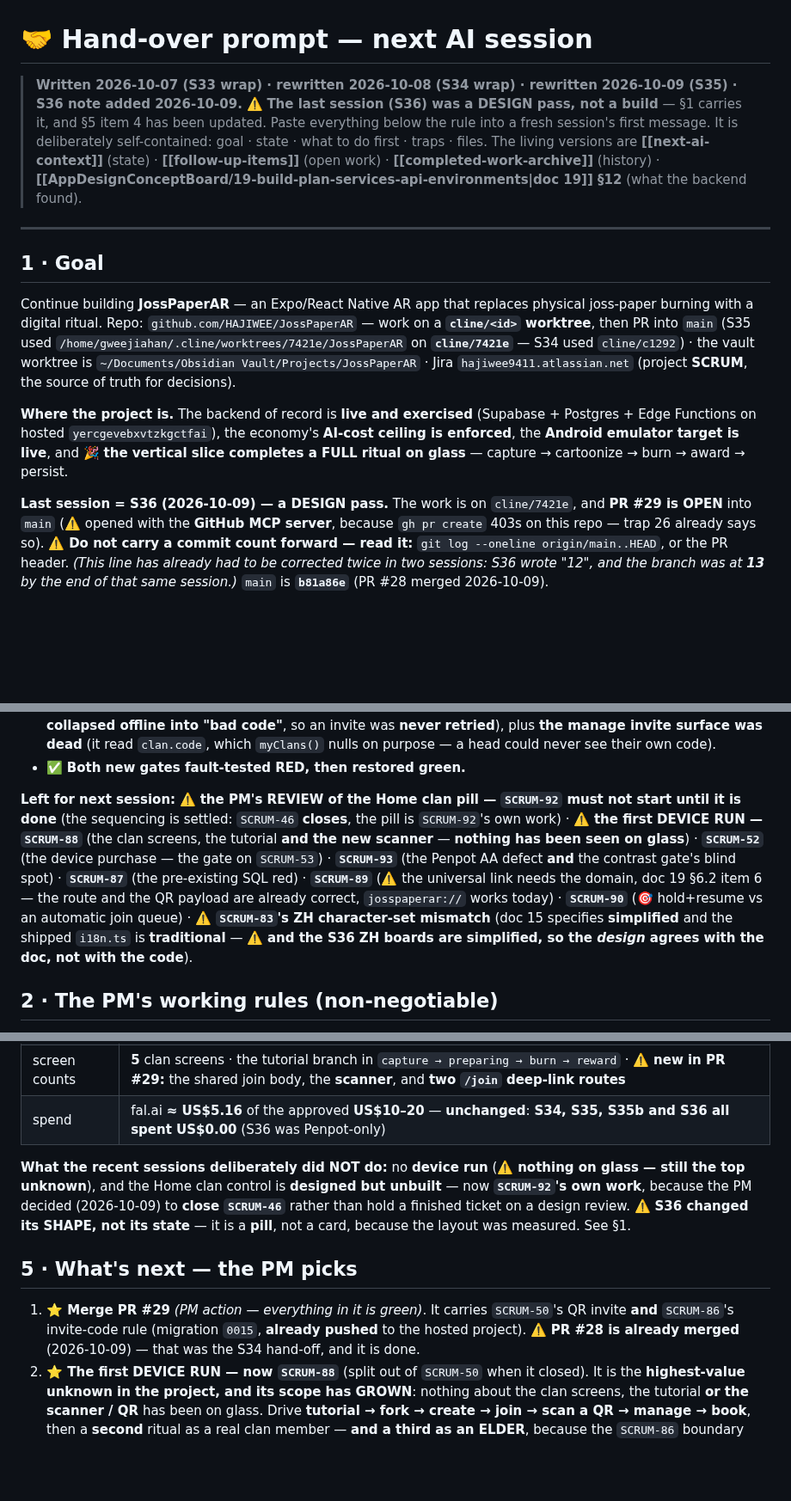
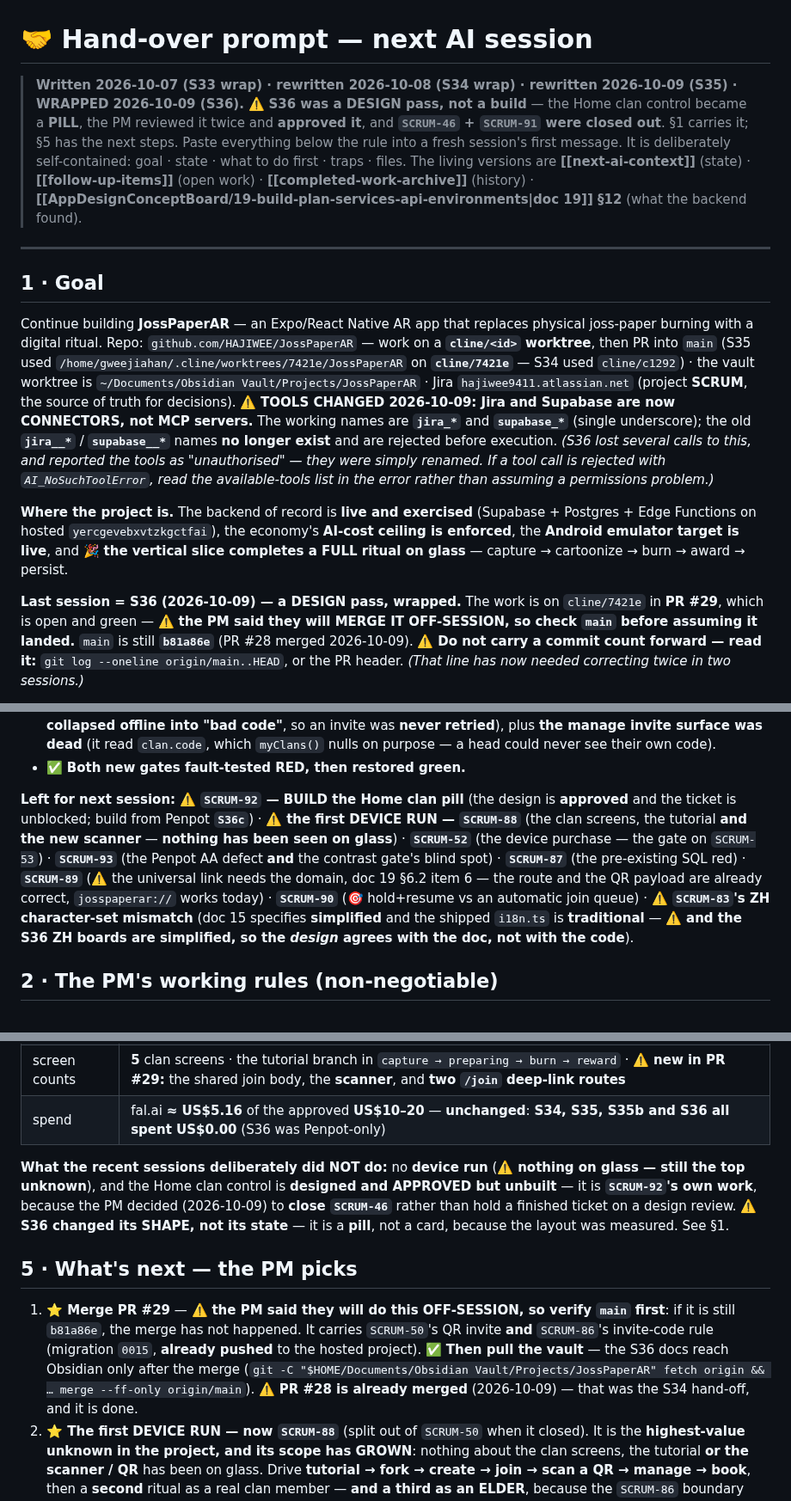
Before and after one commit to HAJIWEE/JossPaperAR, a Markdown page: handover-prompt.md, 3 parts joined by grey strips. Shown at 86% size. Drawn GitHub-style; blank space fills up the shorter version.

Commit message:
docs(S36 wrap): Jira closed out, and the hand-over rewritten for the S36 session close
JIRA (all via the connector, now that jira_* is reachable again):

  SCRUM-46 -> DONE. The last Scope item (Home is clan-scoped) was SPLIT OUT, not cut - transferred verbatim to SCRUM-92. Everything else was already merged in main (PR #28). Recorded that the SCRUM-92->blocks->SCRUM-46 link is stale-but-permanent, because the Jira API has createIssueLink and no delete-link.

  SCRUM-91 -> DONE. Answered as option B (close 46, the pill is its own work).

  SCRUM-92 commented: the design is APPROVED; build from Penpot S36c; S36/S36b carry defects; do not build a switcher; acceptance still needs the device (SCRUM-88).

  SCRUM-50 annotated: its code is on PR #29, which the PM will merge OFF-SESSION, so main does not carry it yet.

  Sprint audit: project = SCRUM AND sprint is EMPTY AND statusCategory = "In Progress" returns NOTHING.

OBSIDIAN: the vault is the MAIN WORKTREE of this same repo (git worktree list shows it as [main]). It was 18 commits behind, so it was FAST-FORWARDED de18ee1 -> b81a86e - Obsidian now carries everything merged except PR #29. It was NOT committed to: writing there would be writing main. The S36 docs reach the vault with one ff-only merge after PR #29 lands.

HANDOVER: rewritten for the wrap. Adds the fact that Jira and Supabase are now CONNECTORS (jira_*/supabase_*, single underscore) and that jira__*/supabase__* no longer exist - S36 lost calls to that and misreported it as an auth failure. Notes the vault is main and how to sync it.

```diff
--- a/handover-prompt.md
+++ b/handover-prompt.md
@@ -1,6 +1,6 @@
 # 🤝 Hand-over prompt — next AI session
 
-> **Written 2026-10-07 (S33 wrap) · rewritten 2026-10-08 (S34 wrap) · rewritten 2026-10-09 (S35) · S36 note added 2026-10-09.** ⚠️ **The last session (S36) was a DESIGN pass, not a build** — §1 carries it, and §5 item 4 has been updated. Paste everything below the rule into a fresh session's first message.
+> **Written 2026-10-07 (S33 wrap) · rewritten 2026-10-08 (S34 wrap) · rewritten 2026-10-09 (S35) · WRAPPED 2026-10-09 (S36).** ⚠️ **S36 was a DESIGN pass, not a build** — the Home clan control became a **PILL**, the PM reviewed it twice and **approved it**, and **`SCRUM-46` + `SCRUM-91` were closed out**. §1 carries it; §5 has the next steps. Paste everything below the rule into a fresh session's first message.
 > It is deliberately self-contained: goal · state · what to do first · traps · files.
 > The living versions are **[[next-ai-context]]** (state) · **[[follow-up-items]]** (open work) · **[[completed-work-archive]]** (history) · **[[AppDesignConceptBoard/19-build-plan-services-api-environments|doc 19]] §12** (what the backend found).
 
@@ -8,9 +8,9 @@
 
 ## 1 · Goal
 
-Continue building **JossPaperAR** — an Expo/React Native AR app that replaces physical joss-paper burning with a digital ritual. Repo: `github.com/HAJIWEE/JossPaperAR` — work on a **`cline/<id>` worktree**, then PR into `main` (S35 used `/home/gweejiahan/.cline/worktrees/7421e/JossPaperAR` on **`cline/7421e`** — S34 used `cline/c1292`) · the vault worktree is `~/Documents/Obsidian Vault/Projects/JossPaperAR` · Jira `hajiwee9411.atlassian.net` (project **SCRUM**, the source of truth for decisions).
+Continue building **JossPaperAR** — an Expo/React Native AR app that replaces physical joss-paper burning with a digital ritual. Repo: `github.com/HAJIWEE/JossPaperAR` — work on a **`cline/<id>` worktree**, then PR into `main` (S35 used `/home/gweejiahan/.cline/worktrees/7421e/JossPaperAR` on **`cline/7421e`** — S34 used `cline/c1292`) · the vault worktree is `~/Documents/Obsidian Vault/Projects/JossPaperAR` · Jira `hajiwee9411.atlassian.net` (project **SCRUM**, the source of truth for decisions). ⚠️ **TOOLS CHANGED 2026-10-09: Jira and Supabase are now CONNECTORS, not MCP servers.** The working names are **`jira_*`** and **`supabase_*`** (single underscore); the old **`jira__*`** / **`supabase__*`** names **no longer exist** and are rejected before execution. *(S36 lost several calls to this, and reported the tools as "unauthorised" — they were simply renamed. If a tool call is rejected with `AI_NoSuchToolError`, read the available-tools list in the error rather than assuming a permissions problem.)*
 
 **Where the project is.** The backend of record is **live and exercised** (Supabase + Postgres + Edge Functions on hosted `yercgevebxvtzkgctfai`), the economy's **AI-cost ceiling is enforced**, the **Android emulator target is live**, and 🎉 **the vertical slice completes a FULL ritual on glass** — capture → cartoonize → burn → award → persist.
 
-**Last session = S36 (2026-10-09) — a DESIGN pass.** The work is on `cline/7421e`, and **PR #29 is OPEN** into `main` (⚠️ opened with the **GitHub MCP server**, because `gh pr create` 403s on this repo — trap 26 already says so). ⚠️ **Do not carry a commit count forward — read it:** `git log --oneline origin/main..HEAD`, or the PR header. *(This line has already had to be corrected twice in two sessions: S36 wrote "12", and the branch was at **13** by the end of that same session.)* `main` is **`b81a86e`** (PR #28 merged 2026-10-09).
+**Last session = S36 (2026-10-09) — a DESIGN pass, wrapped.** The work is on `cline/7421e` in **PR #29**, which is open and green — ⚠️ **the PM said they will MERGE IT OFF-SESSION, so check `main` before assuming it landed.** `main` is still **`b81a86e`** (PR #28 merged 2026-10-09). ⚠️ **Do not carry a commit count forward — read it:** `git log --oneline origin/main..HEAD`, or the PR header. *(That line has now needed correcting twice in two sessions.)*
 
@@ -25,7 +27,7 @@ What S35 delivered:
 - ⚠️ **FOUR defects fixed** — **three found by writing the intent down as a test** (a nine-character code was **truncated** rather than refused · the scan duplicate check compared **raw payloads** · the join screen **collapsed offline into "bad code"**, so an invite was **never retried**), plus **the manage invite surface was dead** (it read `clan.code`, which `myClans()` nulls on purpose — a head could never see their own code).
 - ✅ **Both new gates fault-tested RED, then restored green.**
 
-**Left for next session:** ⚠️ **the PM's REVIEW of the Home clan pill — `SCRUM-92` must not start until it is done** (the sequencing is settled: `SCRUM-46` **closes**, the pill is `SCRUM-92`'s own work) · ⚠️ **the first DEVICE RUN — `SCRUM-88`** (the clan screens, the tutorial **and the new scanner** — **nothing has been seen on glass**) · **`SCRUM-52`** (the device purchase — the gate on `SCRUM-53`) · **`SCRUM-93`** (the Penpot AA defect **and** the contrast gate's blind spot) · **`SCRUM-87`** (the pre-existing SQL red) · **`SCRUM-89`** (⚠️ the universal link needs the domain, doc 19 §6.2 item 6 — the route and the QR payload are already correct, `josspaperar://` works today) · **`SCRUM-90`** (🎯 hold+resume vs an automatic join queue) · ⚠️ **`SCRUM-83`'s ZH character-set mismatch** (doc 15 specifies **simplified** and the shipped `i18n.ts` is **traditional** — ⚠️ **and the S36 ZH boards are simplified, so the *design* agrees with the doc, not with the code**).
+**Left for next session:** ⚠️ **`SCRUM-92` — BUILD the Home clan pill** (the design is **approved** and the ticket is unblocked; build from Penpot **`S36c`**) · ⚠️ **the first DEVICE RUN — `SCRUM-88`** (the clan screens, the tutorial **and the new scanner** — **nothing has been seen on glass**) · **`SCRUM-52`** (the device purchase — the gate on `SCRUM-53`) · **`SCRUM-93`** (the Penpot AA defect **and** the contrast gate's blind spot) · **`SCRUM-87`** (the pre-existing SQL red) · **`SCRUM-89`** (⚠️ the universal link needs the domain, doc 19 §6.2 item 6 — the route and the QR payload are already correct, `josspaperar://` works today) · **`SCRUM-90`** (🎯 hold+resume vs an automatic join queue) · ⚠️ **`SCRUM-83`'s ZH character-set mismatch** (doc 15 specifies **simplified** and the shipped `i18n.ts` is **traditional** — ⚠️ **and the S36 ZH boards are simplified, so the *design* agrees with the doc, not with the code**).
 
 ## 2 · The PM's working rules (non-negotiable)
 
@@ -58,11 +60,11 @@ What S35 delivered:
 | screen counts | **5** clan screens · the tutorial branch in `capture → preparing → burn → reward` · ⚠️ **new in PR #29:** the shared join body, the **scanner**, and **two `/join` deep-link routes** |
 | spend | fal.ai **≈ US$5.16** of the approved **US$10–20** — **unchanged**: **S34, S35, S35b and S36 all spent US$0.00** (S36 was Penpot-only) |
 
-**What the recent sessions deliberately did NOT do:** no **device run** (⚠️ **nothing on glass — still the top unknown**), and the Home clan control is **designed but unbuilt** — now **`SCRUM-92`'s own work**, because the PM decided (2026-10-09) to **close `SCRUM-46`** rather than hold a finished ticket on a design review. ⚠️ **S36 changed its SHAPE, not its state** — it is a **pill**, not a card, because the layout was measured. See §1.
+**What the recent sessions deliberately did NOT do:** no **device run** (⚠️ **nothing on glass — still the top unknown**), and the Home clan control is **designed and APPROVED but unbuilt** — it is **`SCRUM-92`'s own work**, because the PM decided (2026-10-09) to **close `SCRUM-46`** rather than hold a finished ticket on a design review. ⚠️ **S36 changed its SHAPE, not its state** — it is a **pill**, not a card, because the layout was measured. See §1.
 
 ## 5 · What's next — the PM picks
 
-1. **⭐ Merge PR #29** *(PM action — everything in it is green)*. It carries `SCRUM-50`'s QR invite **and** `SCRUM-86`'s invite-code rule (migration `0015`, **already pushed** to the hosted project). ⚠️ **PR #28 is already merged** (2026-10-09) — that was the S34 hand-off, and it is done.
+1. **⭐ Merge PR #29** — ⚠️ **the PM said they will do this OFF-SESSION, so verify `main` first**: if it is still `b81a86e`, the merge has not happened. It carries `SCRUM-50`'s QR invite **and** `SCRUM-86`'s invite-code rule (migration `0015`, **already pushed** to the hosted project). ✅ **Then pull the vault** — the S36 docs reach Obsidian only after the merge (`git -C "$HOME/Documents/Obsidian Vault/Projects/JossPaperAR" fetch origin && … merge --ff-only origin/main`). ⚠️ **PR #28 is already merged** (2026-10-09) — that was the S34 hand-off, and it is done.
 2. **⭐ The first DEVICE RUN — now `SCRUM-88`** (split out of `SCRUM-50` when it closed). It is the **highest-value unknown in the project, and its scope has GROWN**: nothing about the clan screens, the tutorial **or the scanner / QR** has been on glass. Drive **tutorial → fork → create → join → scan a QR → manage → book**, then a **second** ritual as a real clan member — **and a third as an ELDER**, because the `SCRUM-86` boundary has so far been *asserted* (92 contract checks, 25 SQL assertions) but never *seen*. ⚠️ Expect this to find defects the gates *cannot* — S32 found **three** in the write path that had never executed.
 3. ✅ **`SCRUM-50` is CLOSED Done** — the QR invite is built and its gate groups are green. ⚠️ Its residuals are their **own tickets now**: `SCRUM-88` (device run) · `SCRUM-89` (universal links — blocked on the domain, `SCRUM-56` #6) · `SCRUM-90` (🎯 the join queue).
 4. 🏮 **BUILD THE HOME CLAN PILL — ✅ the design is SIGNED OFF (PM, 2026-10-09: *"looks good"*), so this is the next build.** It is `SCRUM-92` (`blocks` `SCRUM-46`, which closed on the PM's split decision). ⚠️ **Build from Penpot version `S36c · pill re-seated per board frame`** — `S36` and `S36b` each carry defects. Four boards (**EN + ZH** × 1 / 2+ clans); the pill is `240,234` · **236×44** · r14, between the app mark and `btn · settings`. ⚠️ **The switcher half already exists** — in `clan/manage.tsx`, not on Home — so the pill **opens it**; do not build a second one. ⚠️ **Nothing here has been seen on glass** — it needs the `SCRUM-88` device run.
```
Also changed, not shown: other parts of handover-prompt.md (+3 -1 lines).
